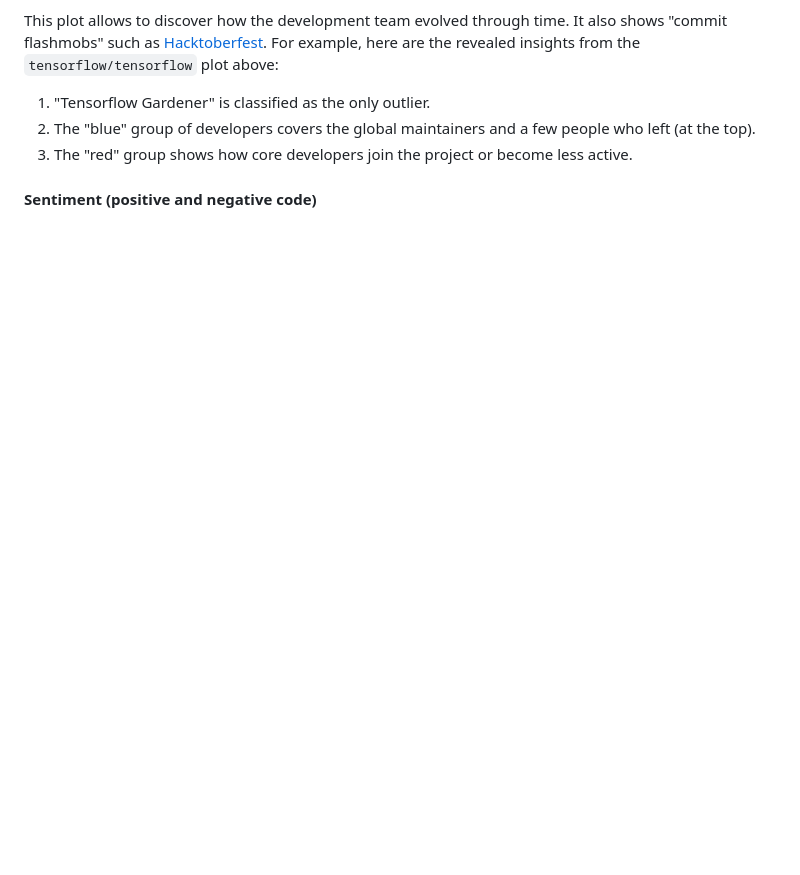
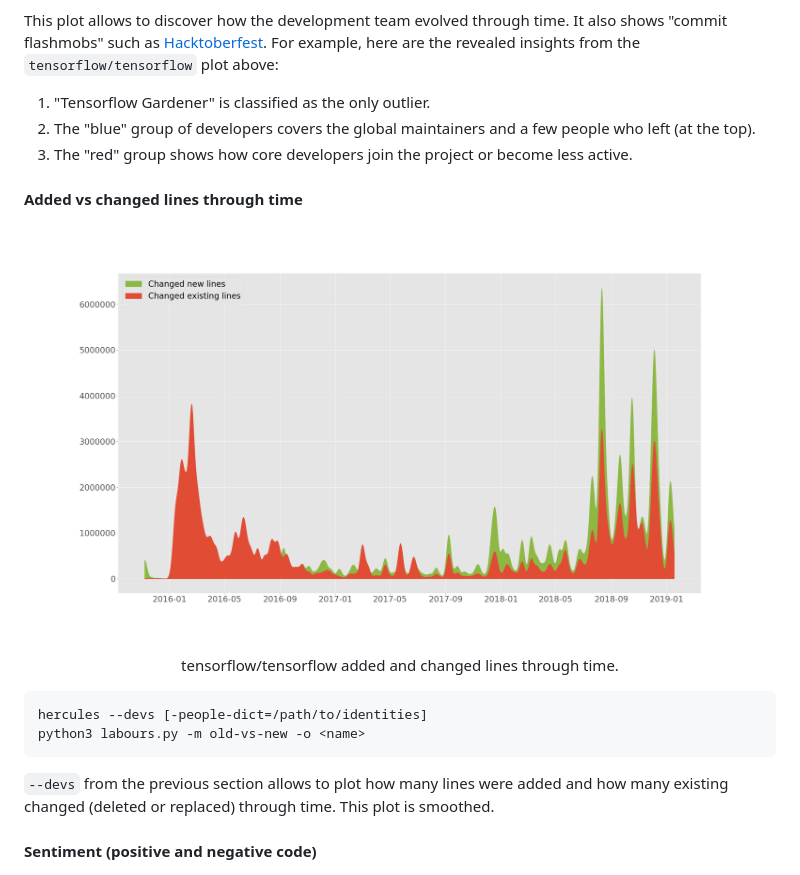
Before and after one commit to CWBudde/hercules, a Markdown page: README.md, the part around the change. Drawn GitHub-style; pictures changed too: doc/add_vs_changed.png (added); blank space fills up the shorter version.

Commit message:
Add "old-vs-new" plot
Fixes https://github.com/src-d/hercules/issues/166

Signed-off-by: Vadim Markovtsev <vadim@sourced.tech>

````diff
--- a/README.md
+++ b/README.md
@@ -300,6 +300,19 @@ insights from the `tensorflow/tensorflow` plot above:
 2. The "blue" group of developers covers the global maintainers and a few people who left (at the top).
 3. The "red" group shows how core developers join the project or become less active.
 
+#### Added vs changed lines through time
+
+![tensorflow/tensorflow](doc/add_vs_changed.png)
+<p align="center">tensorflow/tensorflow added and changed lines through time.</p>
+
+```
+hercules --devs [-people-dict=/path/to/identities]
+python3 labours.py -m old-vs-new -o <name>
+```
+
+`--devs` from the previous section allows to plot how many lines were added and how many existing changed
+(deleted or replaced) through time. This plot is smoothed.
+
 #### Sentiment (positive and negative code)
 
 ![Django sentiment](doc/sentiment.png)
````
Also changed, not shown: 1 other file.
